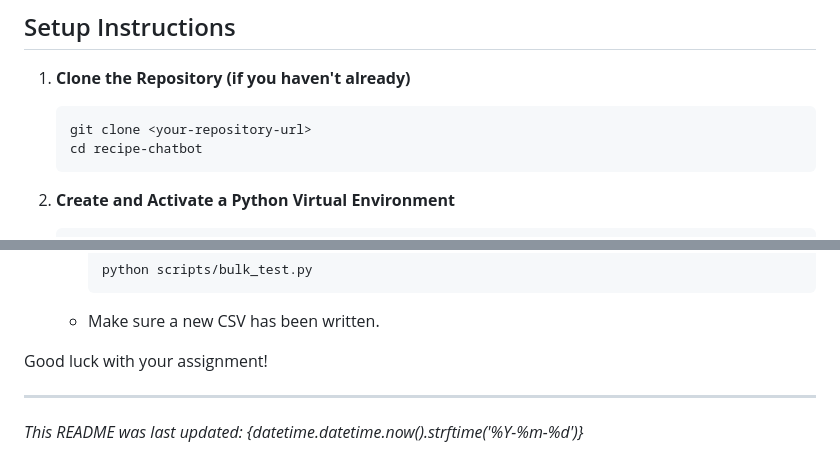
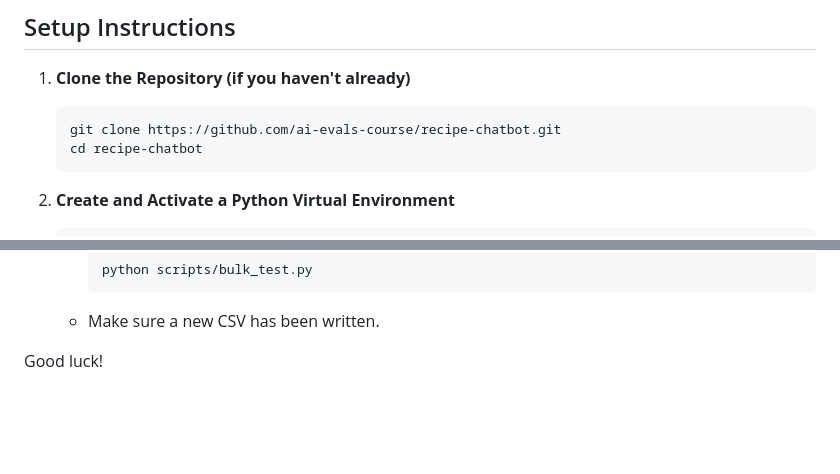
Before and after one commit to zcox/recipe-chatbot, a Markdown page: README.md, 2 parts joined by grey strips. Drawn GitHub-style; blank space fills up the shorter version.

````diff
--- a/README.md
+++ b/README.md
@@ -42,7 +42,7 @@ recipe-chatbot/
 
 1.  **Clone the Repository (if you haven't already)**
     ```bash
-    git clone <your-repository-url>
+    git clone https://github.com/ai-evals-course/recipe-chatbot.git
     cd recipe-chatbot
     ```
 
@@ -195,8 +195,4 @@ Your main task is to get the repo to a starting point for Lesson 2.
         ```
     * Make sure a new CSV has been written.
 
-Good luck with your assignment!
-
----
-
-*This README was last updated: {datetime.datetime.now().strftime('%Y-%m-%d')}*
+Good luck!
````
